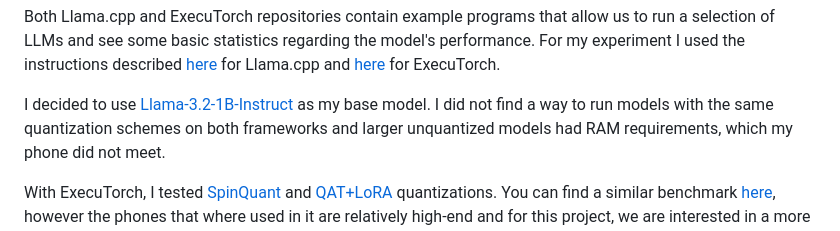
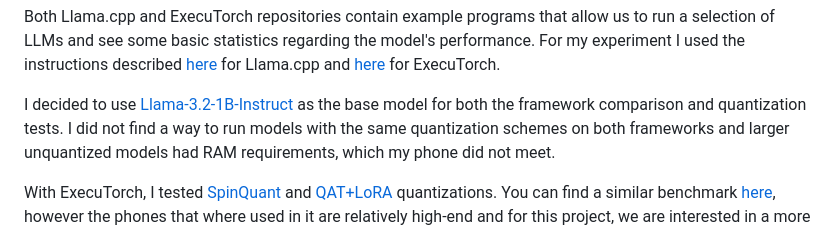
Before and after one commit to ZPP-MURMURAS/ZPP_Murmuras, a Markdown page: research/executorch_vs_llama_cpp/report.md, the part around the change. Drawn GitHub-style.

Commit message:
added note about framework comparison model

```diff
--- a/research/executorch_vs_llama_cpp/report.md
+++ b/research/executorch_vs_llama_cpp/report.md
@@ -12,7 +12,7 @@ experiment I used the instructions described [here](https://github.com/ZPP-MURMU
 for Llama.cpp and [here](https://github.com/pytorch/executorch/blob/main/examples/models/llama/README.md)
 for ExecuTorch.
 
-I decided to use [Llama-3.2-1B-Instruct](https://huggingface.co/meta-llama/Llama-3.2-1B-Instruct) as my base model.
+I decided to use [Llama-3.2-1B-Instruct](https://huggingface.co/meta-llama/Llama-3.2-1B-Instruct) as the base model for both the framework comparison and quantization tests.
 I did not find a way to run models with the same quantization schemes on both
 frameworks and larger unquantized models had RAM requirements, which my phone did not meet.
 
```
